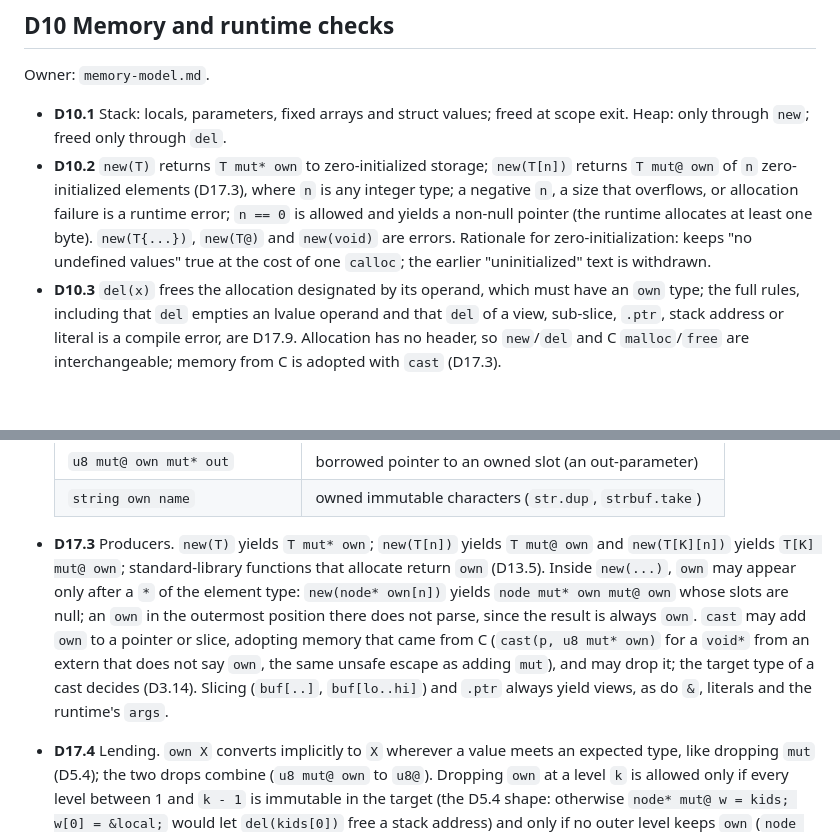
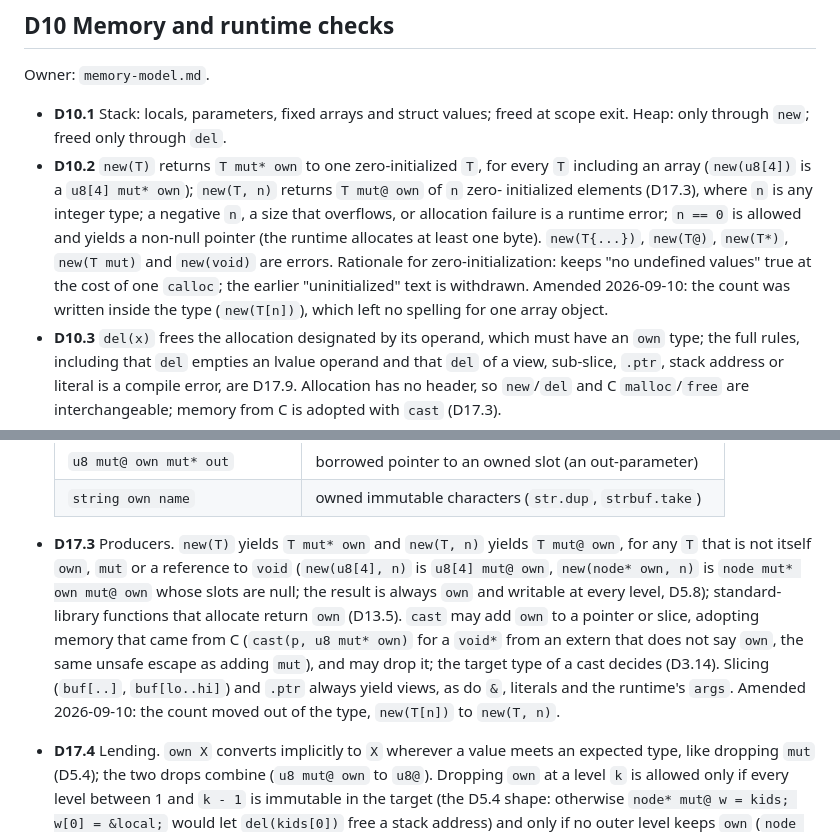
Before and after one commit to fort-lang/fort, a Markdown page: notes/decisions.md, 2 parts joined by grey strips. Rendered like a GitHub page; blank space fills up the shorter version.

```diff
--- a/notes/decisions.md
+++ b/notes/decisions.md
@@ -590,13 +590,15 @@ Owner: `memory-model.md`.
 
 - **D10.1** Stack: locals, parameters, fixed arrays and struct values; freed at scope exit. Heap:
   only through `new`; freed only through `del`.
-- **D10.2** `new(T)` returns `T mut* own` to zero-initialized storage; `new(T[n])` returns
-  `T mut@ own` of `n` zero-initialized elements (D17.3), where `n` is any integer type; a
-  negative `n`, a size that overflows, or allocation failure is a runtime error; `n == 0` is
-  allowed and yields a
-  non-null pointer (the runtime allocates at least one byte). `new(T{...})`,
-  `new(T@)` and `new(void)` are errors. Rationale for zero-initialization: keeps "no undefined
-  values" true at the cost of one `calloc`; the earlier "uninitialized" text is withdrawn.
+- **D10.2** `new(T)` returns `T mut* own` to one zero-initialized `T`, for every `T` including an
+  array (`new(u8[4])` is a `u8[4] mut* own`); `new(T, n)` returns `T mut@ own` of `n` zero-
+  initialized elements (D17.3), where `n` is any integer type; a negative `n`, a size that
+  overflows, or allocation failure is a runtime error; `n == 0` is allowed and yields a non-null
+  pointer (the runtime allocates at least one byte). `new(T{...})`, `new(T@)`, `new(T*)`, `new(T
+  mut)` and `new(void)` are errors. Rationale for zero-initialization: keeps "no undefined values"
+  true at the cost of one `calloc`; the earlier "uninitialized" text is withdrawn. Amended
+  2026-09-10: the count was written inside the type (`new(T[n])`), which left no spelling for one
+  array object.
 - **D10.3** `del(x)` frees the allocation designated by its operand, which must have an `own`
   type; the full rules, including that `del` empties an lvalue operand and that `del` of a view,
   sub-slice, `.ptr`, stack address or literal is a compile error, are D17.9. Allocation has no
@@ -904,15 +906,15 @@ decision or document says ownership is "by convention", this section supersedes
   | `u8 mut@ own mut* out`         | borrowed pointer to an owned slot (an out-parameter)     |
   | `string own name`              | owned immutable characters (`str.dup`, `strbuf.take`)    |
 
-- **D17.3** Producers. `new(T)` yields `T mut* own`; `new(T[n])` yields `T mut@ own` and
-  `new(T[K][n])` yields `T[K] mut@ own`; standard-library functions that allocate return `own`
-  (D13.5). Inside `new(...)`, `own` may appear only after a `*` of the element type: `new(node*
-  own[n])` yields `node mut* own mut@ own` whose slots are null; an `own` in the outermost position
-  there does not parse, since the result is always `own`. `cast` may add `own` to a pointer or
-  slice, adopting memory that came from C (`cast(p, u8 mut* own)` for a `void*` from an extern that
-  does not say `own`, the same unsafe escape as adding `mut`), and may drop it; the target type of a
-  cast decides (D3.14). Slicing (`buf[..]`, `buf[lo..hi]`) and `.ptr` always yield views, as do `&`,
-  literals and the runtime's `args`.
+- **D17.3** Producers. `new(T)` yields `T mut* own` and `new(T, n)` yields `T mut@ own`, for any `T`
+  that is not itself `own`, `mut` or a reference to `void` (`new(u8[4], n)` is `u8[4] mut@ own`,
+  `new(node* own, n)` is `node mut* own mut@ own` whose slots are null; the result is always `own`
+  and writable at every level, D5.8); standard-library functions that allocate return `own` (D13.5).
+  `cast` may add `own` to a pointer or slice, adopting memory that came from C (`cast(p, u8 mut*
+  own)` for a `void*` from an extern that does not say `own`, the same unsafe escape as adding
+  `mut`), and may drop it; the target type of a cast decides (D3.14). Slicing (`buf[..]`,
+  `buf[lo..hi]`) and `.ptr` always yield views, as do `&`, literals and the runtime's `args`.
+  Amended 2026-09-10: the count moved out of the type, `new(T[n])` to `new(T, n)`.
 - **D17.4** Lending. `own X` converts implicitly to `X` wherever a value meets an expected type,
   like dropping `mut` (D5.4); the two drops combine (`u8 mut@ own` to `u8@`). Dropping `own`
   at a level `k` is allowed only if every level between 1 and `k - 1` is immutable in the target
```
Also changed, not shown: other parts of notes/decisions.md (+5 -5 lines), notes/grammar.md (+6 -7 lines).
